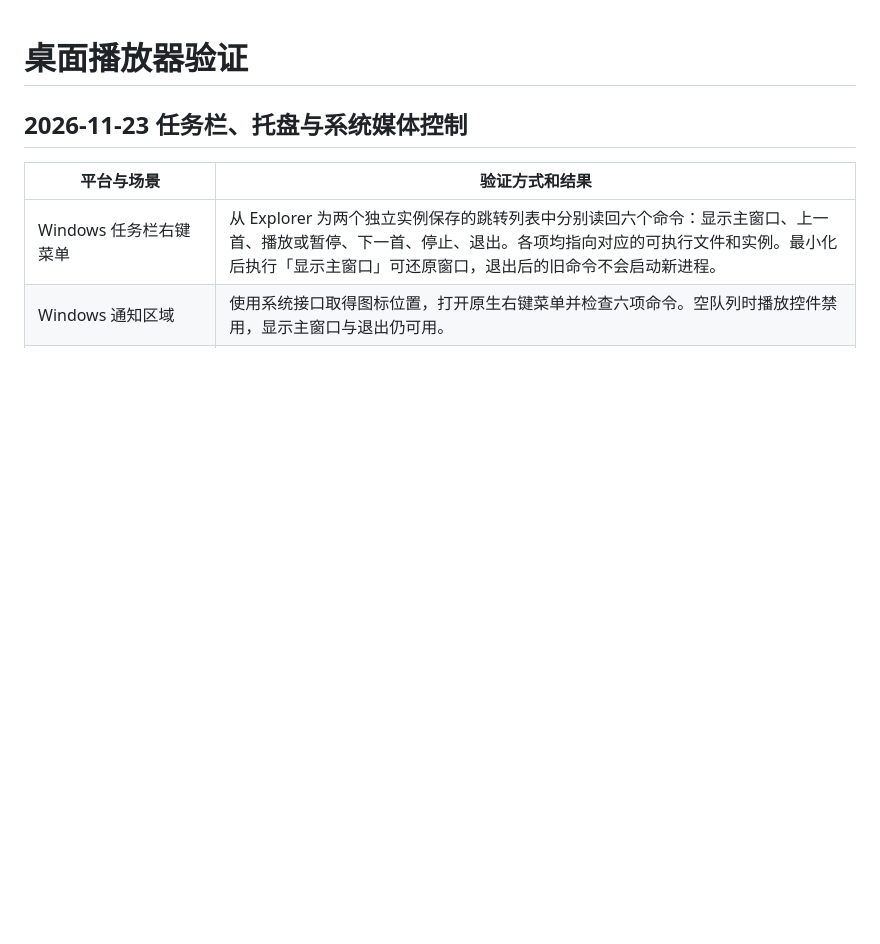
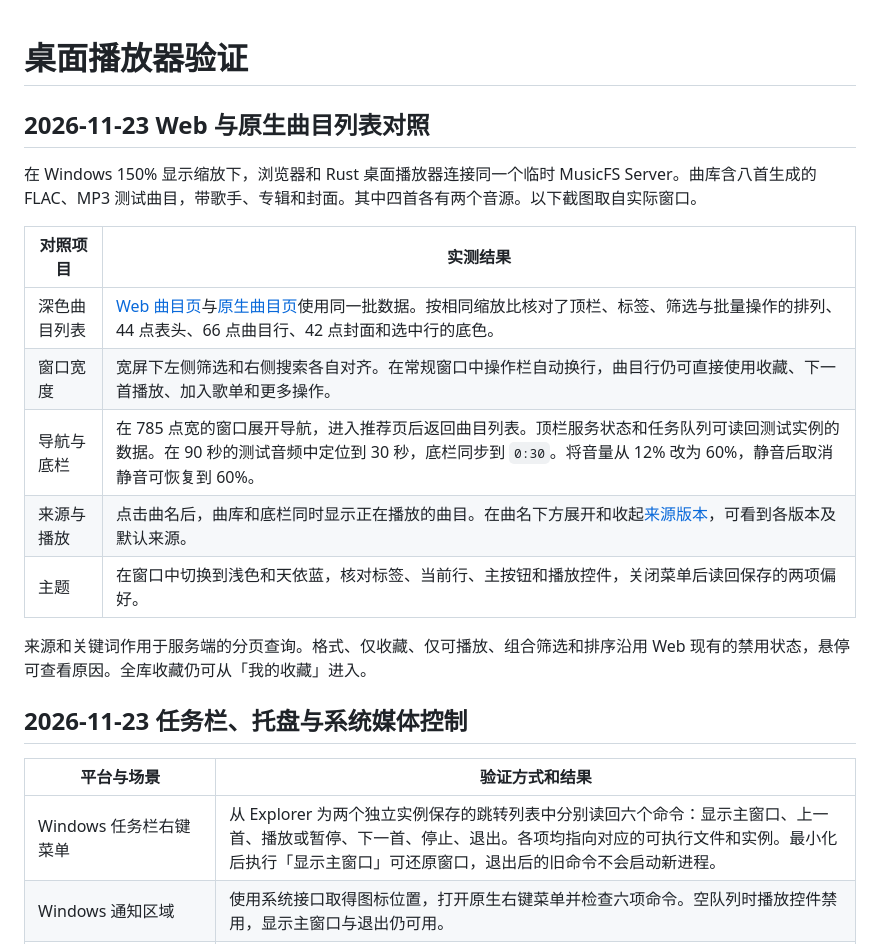
Before and after one commit to fnMrRice/MusicFS-client, a Markdown page: docs/validation/desktop.md, the part around the change. GitHub-like rendering; blank space fills up the shorter version.

```diff
--- a/docs/validation/desktop.md
+++ b/docs/validation/desktop.md
@@ -1,4 +1,18 @@
 # 桌面播放器验证
+
+## 2026-11-23 Web 与原生曲目列表对照
+
+在 Windows 150% 显示缩放下，浏览器和 Rust 桌面播放器连接同一个临时 MusicFS Server。曲库含八首生成的 FLAC、MP3 测试曲目，带歌手、专辑和封面。其中四首各有两个音源。以下截图取自实际窗口。
+
+| 对照项目 | 实测结果 |
+| --- | --- |
+| 深色曲目列表 | [Web 曲目页](../screenshots/web-track-comparison.png)与[原生曲目页](../screenshots/windows-track-catalog.png)使用同一批数据。按相同缩放比核对了顶栏、标签、筛选与批量操作的排列、44 点表头、66 点曲目行、42 点封面和选中行的底色。 |
+| 窗口宽度 | 宽屏下左侧筛选和右侧搜索各自对齐。在常规窗口中操作栏自动换行，曲目行仍可直接使用收藏、下一首播放、加入歌单和更多操作。 |
+| 导航与底栏 | 在 785 点宽的窗口展开导航，进入推荐页后返回曲目列表。顶栏服务状态和任务队列可读回测试实例的数据。在 90 秒的测试音频中定位到 30 秒，底栏同步到 `0:30`。将音量从 12% 改为 60%，静音后取消静音可恢复到 60%。 |
+| 来源与播放 | 点击曲名后，曲库和底栏同时显示正在播放的曲目。在曲名下方展开和收起[来源版本](../screenshots/windows-track-sources.png)，可看到各版本及默认来源。 |
+| 主题 | 在窗口中切换到浅色和天依蓝，核对标签、当前行、主按钮和播放控件，关闭菜单后读回保存的两项偏好。 |
+
+来源和关键词作用于服务端的分页查询。格式、仅收藏、仅可播放、组合筛选和排序沿用 Web 现有的禁用状态，悬停可查看原因。全库收藏仍可从「我的收藏」进入。
 
 ## 2026-11-23 任务栏、托盘与系统媒体控制
 
```
Also changed, not shown: README.md (+1 -1 lines), docs/README.en.md (+1 -1 lines), docs/screenshots/web-track-comparison.png (added), docs/screenshots/windows-track-catalog.png (added), docs/screenshots/windows-track-sources.png (added).
